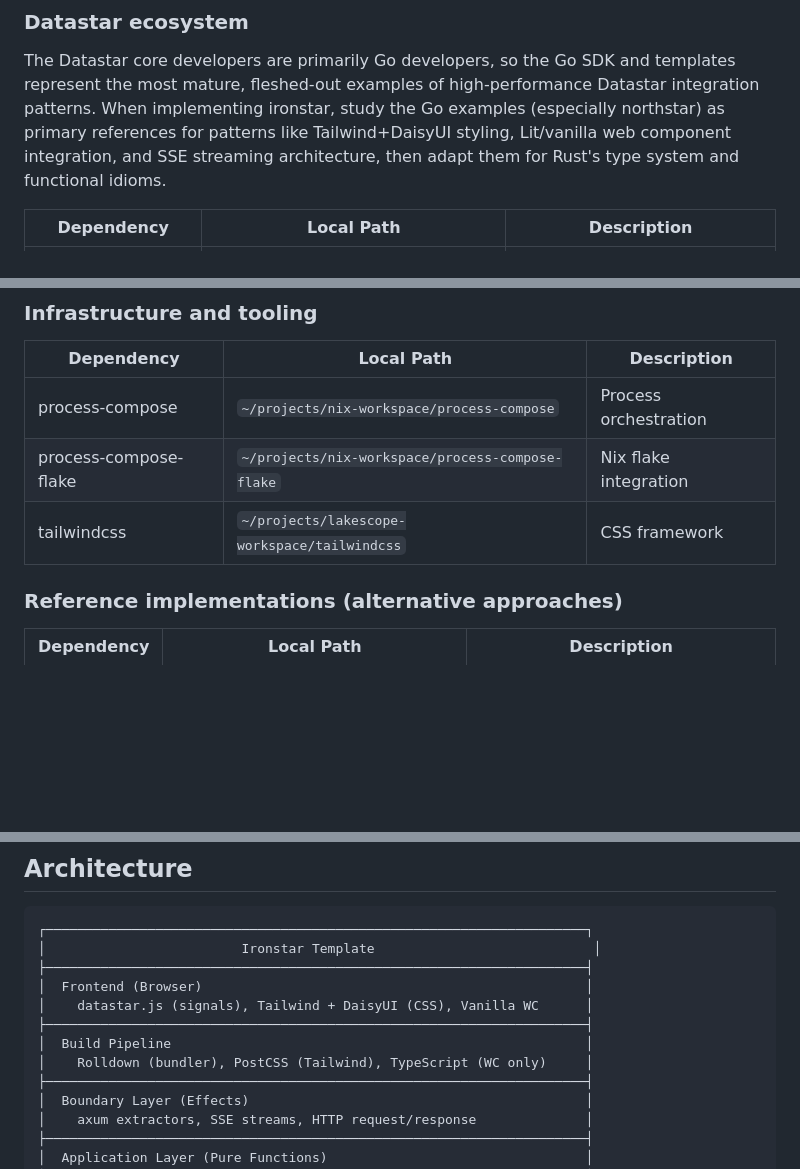
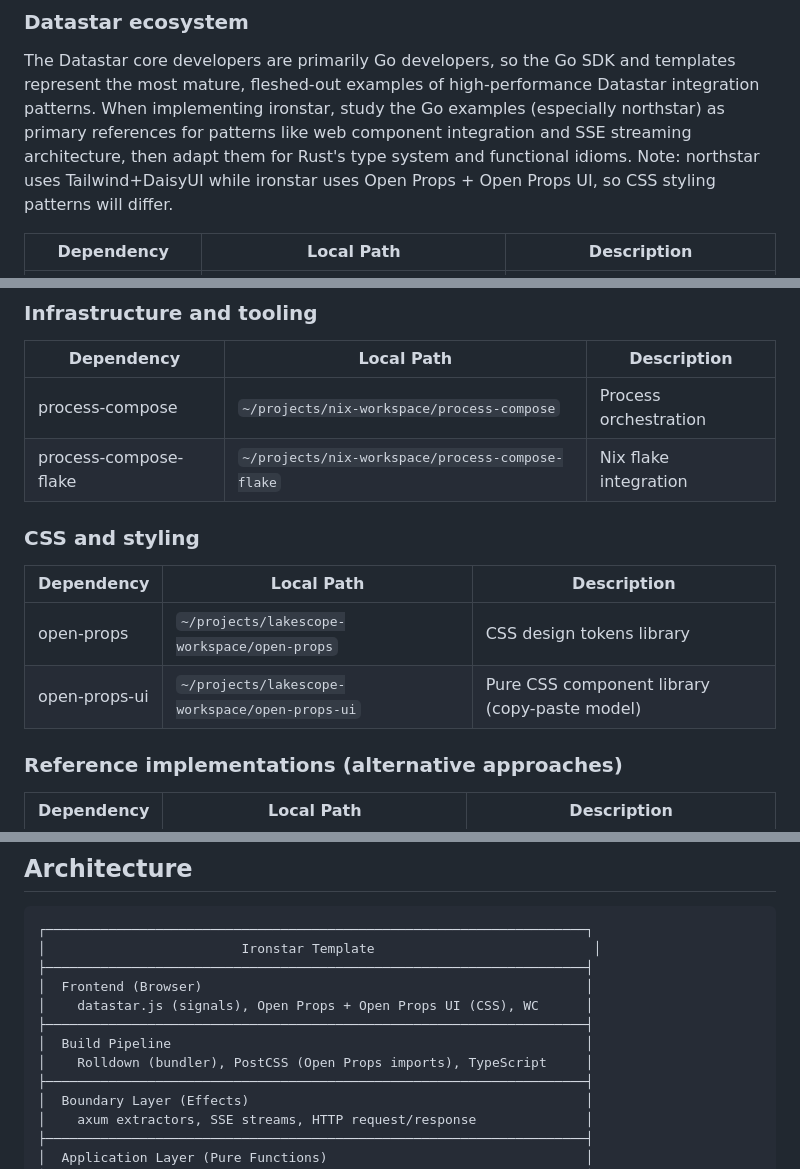
Before and after one commit to sciexp/ironstar, a Markdown page: CLAUDE.md, 3 parts joined by grey strips. GitHub-like rendering; blank space fills up the shorter version.

```diff
--- a/CLAUDE.md
+++ b/CLAUDE.md
@@ -67,7 +67,8 @@ All dependencies with local source code available for reference.
 ### Datastar ecosystem
 
 The Datastar core developers are primarily Go developers, so the Go SDK and templates represent the most mature, fleshed-out examples of high-performance Datastar integration patterns.
-When implementing ironstar, study the Go examples (especially northstar) as primary references for patterns like Tailwind+DaisyUI styling, Lit/vanilla web component integration, and SSE streaming architecture, then adapt them for Rust's type system and functional idioms.
+When implementing ironstar, study the Go examples (especially northstar) as primary references for patterns like web component integration and SSE streaming architecture, then adapt them for Rust's type system and functional idioms.
+Note: northstar uses Tailwind+DaisyUI while ironstar uses Open Props + Open Props UI, so CSS styling patterns will differ.
 
 | Dependency | Local Path | Description |
 |------------|------------|-------------|
@@ -100,7 +101,13 @@ See their TodoMVC implementations for SSE formatting and signal parsing patterns
 |------------|------------|-------------|
 | process-compose | `~/projects/nix-workspace/process-compose` | Process orchestration |
 | process-compose-flake | `~/projects/nix-workspace/process-compose-flake` | Nix flake integration |
-| tailwindcss | `~/projects/lakescope-workspace/tailwindcss` | CSS framework |
+
+### CSS and styling
+
+| Dependency | Local Path | Description |
+|------------|------------|-------------|
+| open-props | `~/projects/lakescope-workspace/open-props` | CSS design tokens library |
+| open-props-ui | `~/projects/lakescope-workspace/open-props-ui` | Pure CSS component library (copy-paste model) |
 
 ### Reference implementations (alternative approaches)
 
@@ -155,10 +162,10 @@ git clone https://github.com/rolldown/rolldown.git
 │                         Ironstar Template                            │
 ├─────────────────────────────────────────────────────────────────────┤
 │  Frontend (Browser)                                                 │
-│    datastar.js (signals), Tailwind + DaisyUI (CSS), Vanilla WC      │
+│    datastar.js (signals), Open Props + Open Props UI (CSS), WC      │
 ├─────────────────────────────────────────────────────────────────────┤
 │  Build Pipeline                                                     │
-│    Rolldown (bundler), PostCSS (Tailwind), TypeScript (WC only)     │
+│    Rolldown (bundler), PostCSS (Open Props imports), TypeScript     │
 ├─────────────────────────────────────────────────────────────────────┤
 │  Boundary Layer (Effects)                                           │
 │    axum extractors, SSE streams, HTTP request/response              │
```
Also changed, not shown: other parts of CLAUDE.md (+24 -6 lines).
